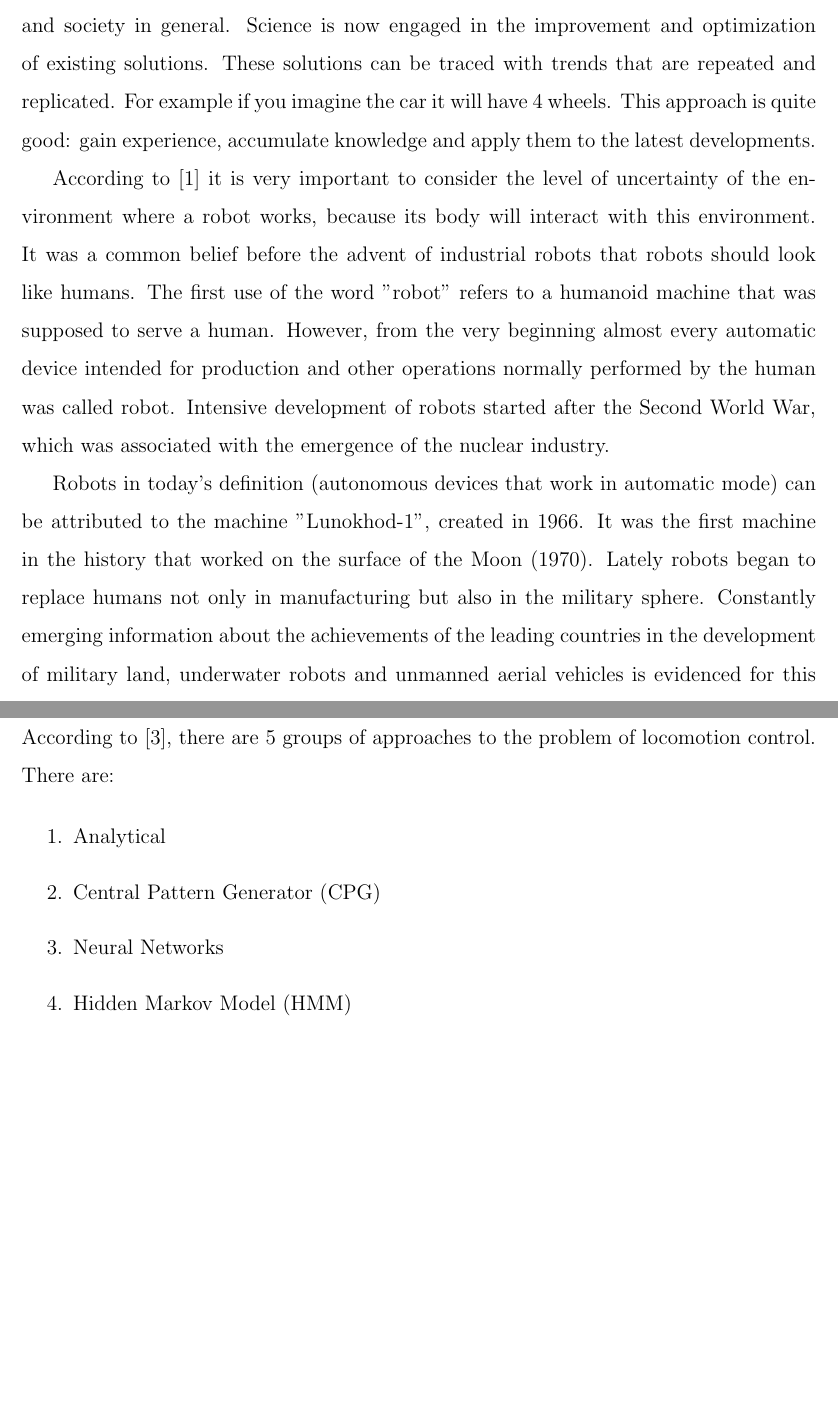
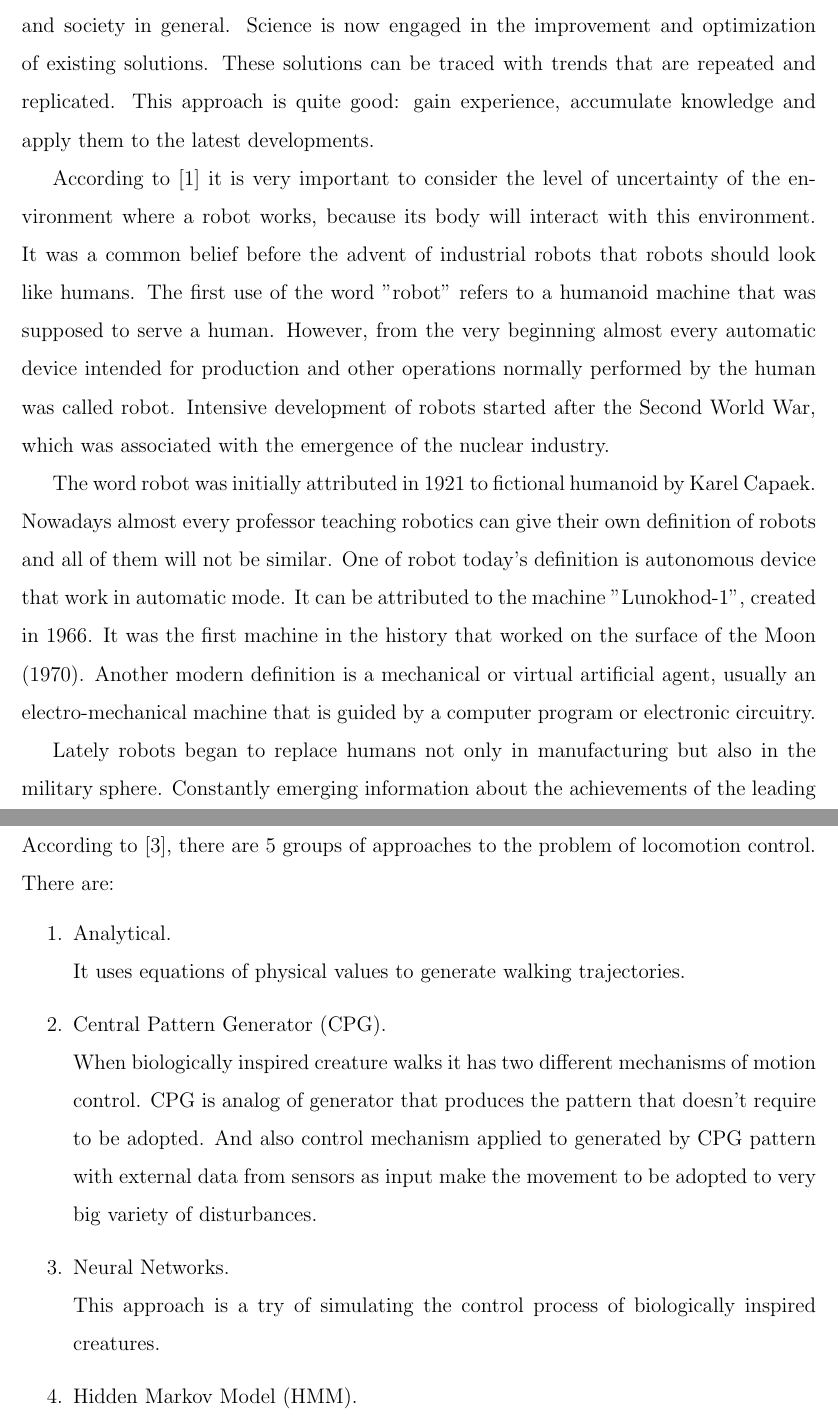
Before and after one commit to Aelphy/innopolis, a LaTeX thesis (thesis/thesis.tex): two parts of pages 3 and 5 of 40 before the commit and two parts of pages 4 and 6 of 42 after it, joined at a grey line, cut so that both start at the same text, the shorter picture padded with empty space. Compiled offline with pdfLaTeX.

Commit message:
fix thesis

```diff
--- a/thesis/thesis.tex
+++ b/thesis/thesis.tex
@@ -33,11 +33,13 @@
 	\newpage
 
 	\chapter{Introduction and Overview}
-		Nowadays humanity has invented almost all devices that are needed for modern humans and society in general. Science is now engaged in the improvement and optimization of existing solutions. These solutions can be traced with trends that are repeated and replicated. For example if you imagine the car it will have 4 wheels. This approach is quite good: gain experience, accumulate knowledge and apply them to the latest developments.
+		Nowadays humanity has invented almost all devices that are needed for modern humans and society in general. Science is now engaged in the improvement and optimization of existing solutions. These solutions can be traced with trends that are repeated and replicated. This approach is quite good: gain experience, accumulate knowledge and apply them to the latest developments.
 
 		According to \cite{pfeifer2007self} it is very important to consider the level of uncertainty of the environment where a robot works, because its body will interact with this environment. It was a common belief before the advent of industrial robots that robots should look like humans. The first use of the word "robot" refers to a humanoid machine that was supposed to serve a human. However, from the very beginning almost every automatic device intended for production and other operations normally performed by the human was called robot. Intensive development of robots started after the Second World War, which was associated with the emergence of the nuclear industry.
 
-		Robots in today's definition (autonomous devices that work in automatic mode) can be attributed to the machine "Lunokhod-1", created in 1966. It was the first machine in the history that worked on the surface of the Moon (1970). Lately robots began to replace humans not only in manufacturing but also in the military sphere. Constantly emerging information about the achievements of the leading countries in the development of military land, underwater robots and unmanned aerial vehicles is evidenced for this thesis. Bipedal humanoid walking robots comprise the area of robotics that is developing most rapidly nowadays.
+		The word robot was initially attributed in 1921 to fictional humanoid by Karel Capaek. Nowadays almost every professor teaching robotics can give their own definition of robots and all of them will not be similar. One of robot today's definition is autonomous device that work in automatic mode. It can be attributed to the machine "Lunokhod-1", created in 1966. It was the first machine in the history that worked on the surface of the Moon (1970). Another modern definition is a mechanical or virtual artificial agent, usually an electro-mechanical machine that is guided by a computer program or electronic circuitry.
+
+		Lately robots began to replace humans not only in manufacturing but also in the military sphere. Constantly emerging information about the achievements of the leading countries in the development of military land, underwater robots and unmanned aerial vehicles is evidenced for this thesis. Bipedal humanoid walking robots comprise the area of robotics that is developing most rapidly nowadays.
 
 		The trend towards automation is a core part of progress. Automation reduces the cost of technical processes and the risk to humans. Therefore, the research and development for this task are on the cutting edge of science and technology and require special attention and investment into its development. There are more and more situations requiring people to perform a wide variety of work in heavy, dangerous, and sometimes incompatible with the life conditions. In response, there are new tools of extreme robotics. However, for the most part they are very similar to each other. Usually, autonomous wheeled or tracked vehicles with manipulators are used to perform tasks on the ground. Mostly these robots are teleoperated. These robots are being produced for more than a dozen years. Engineers have so far accumulated a lot of experience in their development and applications, which are in some cases very efficient. However, it is obvious that this technique has (like any other) a limited scope of application. People still have to work in dangerous conditions such as in chemical, biological, or radioactive hazards, work in extremely hot or cold conditions, fight against criminals and terrorist.
 		Human workspace is very specific due to people's two arms and two legs. Universal robot should operate in the same environment and workspace. For this reason other areas of extreme robotics are developing now.
@@ -48,11 +50,11 @@
 		According to \cite{wright2014intelligent}, there are 5 groups of approaches to the problem of locomotion control. There are:
 
 		\begin{enumerate}
-			\item Analytical
-			\item Central Pattern Generator (CPG)
-			\item Neural Networks
-			\item Hidden Markov Model (HMM)
-			\item Rule based
+			\item Analytical.\\ It uses equations of physical values to generate walking trajectories.
+			\item Central Pattern Generator (CPG).\\ When biologically inspired creature walks it has two different mechanisms of motion control. CPG is analog of generator that produces the pattern that doesn't require to be adopted. And also control mechanism applied to generated by CPG pattern with external data from sensors as input make the movement to be adopted to very big variety of disturbances.
+			\item Neural Networks.\\ This approach is a try of simulating the control process of biologically inspired creatures.
+			\item Hidden Markov Model (HMM).\\ HMM are good for pattern recognition, thus we can use it to recognize patterns in gaits.
+			\item Rule based.\\ The main idea behind this approach is to build the rules for all possible variations of configuration.
 		\end{enumerate}
 
 		\section{Analytical approach}
```
Also changed, not shown: thesis/thesis.pdf, thesis/thesis.tex (17 more changed lines), 3 other files.
